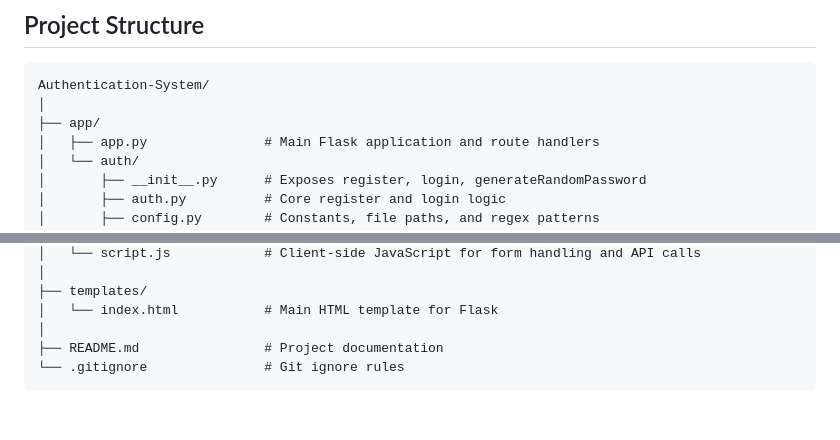
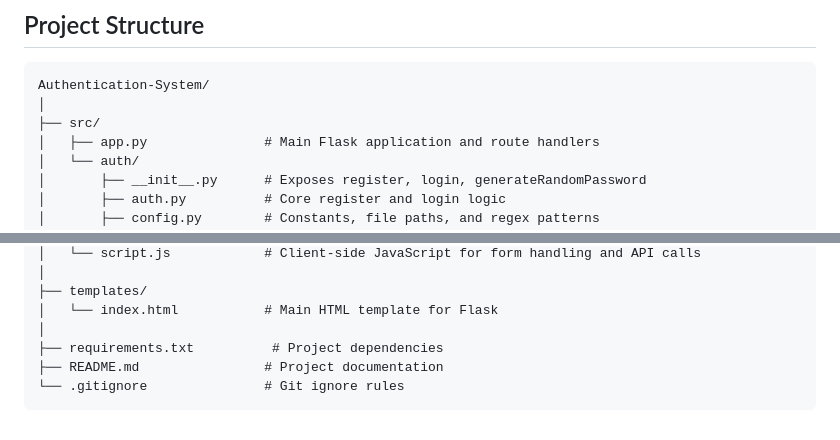
Before and after one commit to willj768/Authentication-System, a Markdown page: README.md, 2 parts joined by grey strips. Drawn GitHub-style.

Commit message:
Add requirements.txt for project dependencies
Added requirements.txt to list project dependencies.

````diff
--- a/README.md
+++ b/README.md
@@ -84,7 +84,7 @@ http://127.0.0.1:5000
 ```
 Authentication-System/
 │
-├── app/
+├── src/
 │   ├── app.py               # Main Flask application and route handlers
 │   └── auth/
 │       ├── __init__.py      # Exposes register, login, generateRandomPassword
@@ -108,6 +108,7 @@ Authentication-System/
 ├── templates/
 │   └── index.html           # Main HTML template for Flask
 │
+├── requirements.txt          # Project dependencies
 ├── README.md                # Project documentation
 └── .gitignore               # Git ignore rules
 ```
````
